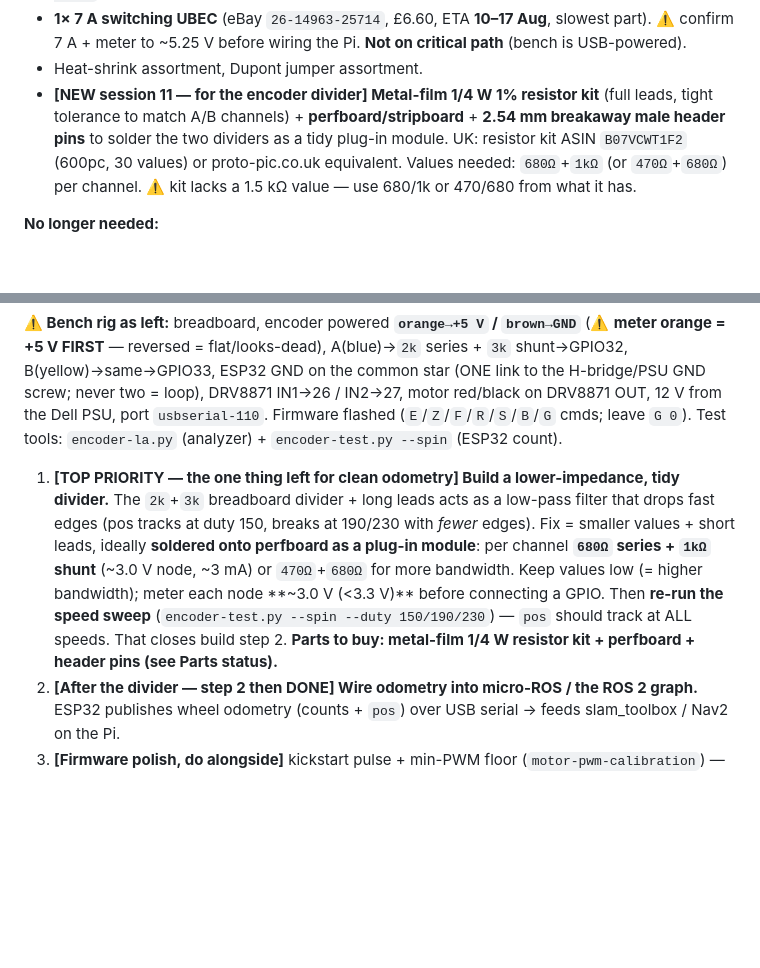
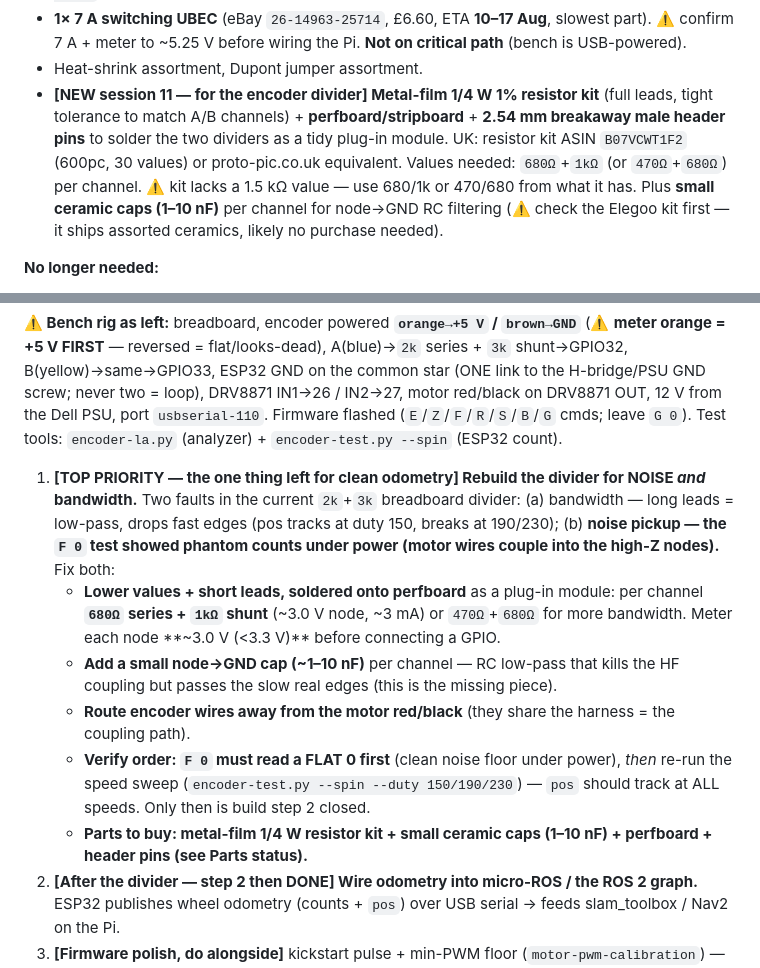
Before and after one commit to dweng0/neat-pi, a Markdown page: neato-d10-handoff.md, 2 parts joined by grey strips. Drawn GitHub-style; blank space fills up the shorter version.

Commit message:
Handoff: correct odometry status — F0 test found phantom noise under power
Odometry NOT yet signed off: pos tracked +342 at duty 150 but on a dirty
floor. F0 test (motor commanded, not moving) showed runaway phantom counts
(B>>A) from motor-wire coupling into the high-Z divider. NEXT ACTIONS #1 now
targets noise + bandwidth: lower-Z soldered divider, node RC caps (1-10nF),
separate encoder/motor wires, and verify F0 reads flat 0 before the speed sweep.

Co-Authored-By: Claude Opus 4.8 (1M context) <noreply@anthropic.com>

```diff
--- a/neato-d10-handoff.md
+++ b/neato-d10-handoff.md
@@ -159,7 +159,7 @@ Full vacuum = **5 motors**, **4 drivers** (blower needs none).
 - ~~8-ch 24 MHz logic analyzer~~ ✅ **ARRIVED + WORKING (session 11)** — cheap FX2 clone, driven via `sigrok-cli` + `fx2lafw` (Homebrew; ⚠️ PulseView no longer packaged in brew — CLI only, or grab the macOS DMG from sigrok.org). Tool: `hardware-scripts/test-scripts/encoder-la.py`. Already settled the encoder; **still gates LiDAR decode (step 3).**
 - **1× 7 A switching UBEC** (eBay `26-14963-25714`, £6.60, ETA **10–17 Aug**, slowest part). ⚠️ confirm 7 A + meter to ~5.25 V before wiring the Pi. **Not on critical path** (bench is USB-powered).
 - Heat-shrink assortment, Dupont jumper assortment.
-- **[NEW session 11 — for the encoder divider] Metal-film 1/4 W 1% resistor kit** (full leads, tight tolerance to match A/B channels) + **perfboard/stripboard** + **2.54 mm breakaway male header pins** to solder the two dividers as a tidy plug-in module. UK: resistor kit ASIN `B07VCWT1F2` (600pc, 30 values) or proto-pic.co.uk equivalent. Values needed: `680Ω`+`1kΩ` (or `470Ω`+`680Ω`) per channel. ⚠️ kit lacks a 1.5 kΩ value — use 680/1k or 470/680 from what it has.
+- **[NEW session 11 — for the encoder divider] Metal-film 1/4 W 1% resistor kit** (full leads, tight tolerance to match A/B channels) + **perfboard/stripboard** + **2.54 mm breakaway male header pins** to solder the two dividers as a tidy plug-in module. UK: resistor kit ASIN `B07VCWT1F2` (600pc, 30 values) or proto-pic.co.uk equivalent. Values needed: `680Ω`+`1kΩ` (or `470Ω`+`680Ω`) per channel. ⚠️ kit lacks a 1.5 kΩ value — use 680/1k or 470/680 from what it has. Plus **small ceramic caps (1–10 nF)** per channel for node→GND RC filtering (⚠️ check the Elegoo kit first — it ships assorted ceramics, likely no purchase needed).
 
 **No longer needed:**
 - ~~JST ZH pigtail for the cliff sensor~~ — the harness was **cut** and the sensor keeps its native mated 5-pin plug as a permanent pigtail. (A JST kit is still handy for encoder/tacho/battery plugs — pitches TBD.)
@@ -178,7 +178,12 @@ Full vacuum = **5 motors**, **4 drivers** (blower needs none).
 
 **⚠️ Bench rig as left:** breadboard, encoder powered **`orange→+5 V` / `brown→GND`** (⚠️ **meter orange = +5 V FIRST** — reversed = flat/looks-dead), A(blue)→`2k` series + `3k` shunt→GPIO32, B(yellow)→same→GPIO33, ESP32 GND on the common star (ONE link to the H-bridge/PSU GND screw; never two = loop), DRV8871 IN1→26 / IN2→27, motor red/black on DRV8871 OUT, 12 V from the Dell PSU, port `usbserial-110`. Firmware flashed (`E`/`Z`/`F`/`R`/`S`/`B`/`G` cmds; leave `G 0`). Test tools: `encoder-la.py` (analyzer) + `encoder-test.py --spin` (ESP32 count).
 
-1. **[TOP PRIORITY — the one thing left for clean odometry] Build a lower-impedance, tidy divider.** The `2k`+`3k` breadboard divider + long leads acts as a low-pass filter that drops fast edges (pos tracks at duty 150, breaks at 190/230 with *fewer* edges). Fix = smaller values + short leads, ideally **soldered onto perfboard as a plug-in module**: per channel **`680Ω` series + `1kΩ` shunt** (~3.0 V node, ~3 mA) or `470Ω`+`680Ω` for more bandwidth. Keep values low (= higher bandwidth); meter each node **~3.0 V (<3.3 V)** before connecting a GPIO. Then **re-run the speed sweep** (`encoder-test.py --spin --duty 150/190/230`) — `pos` should track at ALL speeds. That closes build step 2. **Parts to buy: metal-film 1/4 W resistor kit + perfboard + header pins (see Parts status).**
+1. **[TOP PRIORITY — the one thing left for clean odometry] Rebuild the divider for NOISE *and* bandwidth.** Two faults in the current `2k`+`3k` breadboard divider: (a) bandwidth — long leads = low-pass, drops fast edges (pos tracks at duty 150, breaks at 190/230); (b) **noise pickup — the `F 0` test showed phantom counts under power (motor wires couple into the high-Z nodes).** Fix both:
+   - **Lower values + short leads, soldered onto perfboard** as a plug-in module: per channel **`680Ω` series + `1kΩ` shunt** (~3.0 V node, ~3 mA) or `470Ω`+`680Ω` for more bandwidth. Meter each node **~3.0 V (<3.3 V)** before connecting a GPIO.
+   - **Add a small node→GND cap (~1–10 nF)** per channel — RC low-pass that kills the HF coupling but passes the slow real edges (this is the missing piece).
+   - **Route encoder wires away from the motor red/black** (they share the harness = the coupling path).
+   - **Verify order: `F 0` must read a FLAT 0 first** (clean noise floor under power), *then* re-run the speed sweep (`encoder-test.py --spin --duty 150/190/230`) — `pos` should track at ALL speeds. Only then is build step 2 closed.
+   - **Parts to buy: metal-film 1/4 W resistor kit + small ceramic caps (1–10 nF) + perfboard + header pins (see Parts status).**
 2. **[After the divider — step 2 then DONE] Wire odometry into micro-ROS / the ROS 2 graph.** ESP32 publishes wheel odometry (counts + `pos`) over USB serial → feeds slam_toolbox / Nav2 on the Pi.
 3. **[Firmware polish, do alongside]** kickstart pulse + min-PWM floor (`motor-pwm-calibration`) — note stiction breaks at **~duty 150** (confirmed session 11), so the floor/kickstart can be gentler than the old "F255" assumption. `G <µs>` glitch filter stays available but unnecessary on the clean star-ground circuit — leave `G 0`.
 5. **[Quick, ~10 min, do when convenient] Finish the cliff-sensor pinout functionally.** Power the sensor: **red → 3.3 V, black → GND**; then tie each of **brown/yellow/green** high through a resistor while watching the emitter window **through a phone camera** (IR shows as a purple/white glow) → that's the emitter-drive wire; the remaining wire read on the ADC is the signal. Resolves the last residual. (Not blocked on anything — just wasn't worth grinding with a meter.)
```
Also changed, not shown: other parts of neato-d10-handoff.md (+1 -1 lines).
